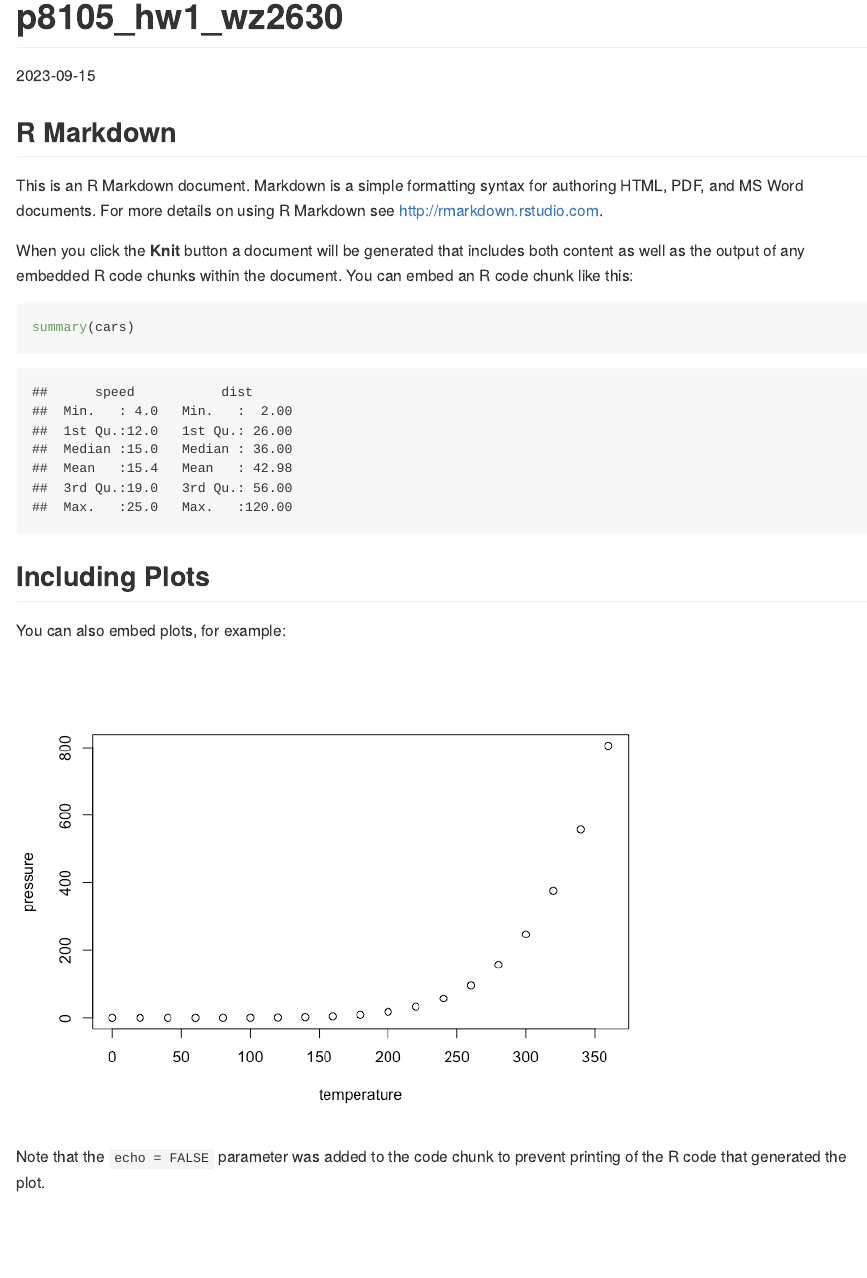
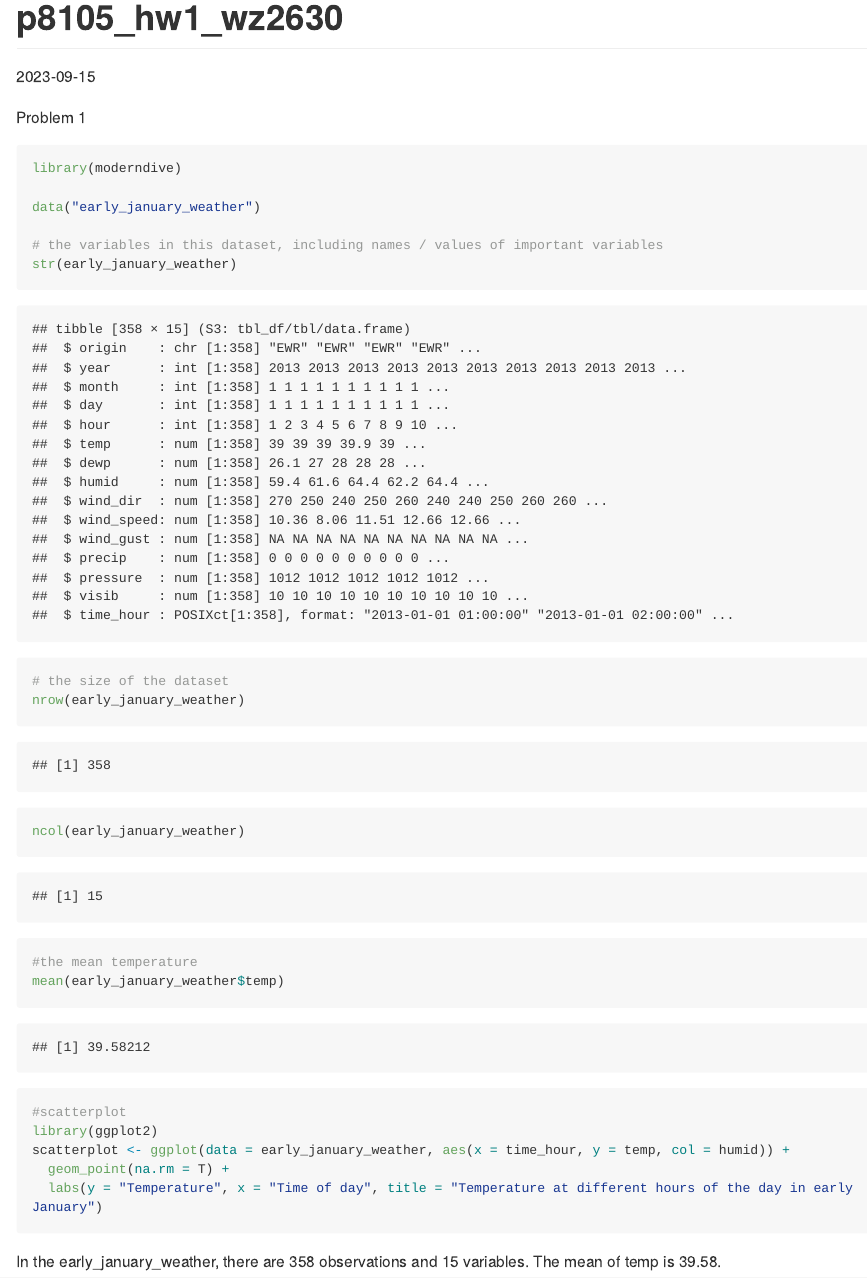
Before and after one commit to wendyzhou7/p8105_hw1_wz2630, an R Markdown document (p8105_hw1_wz2630.Rmd): the page in a window 1100 px wide, from its top. The pictures show the output file p8105_hw1_wz2630.md that the author committed with the source, drawn offline in the style of GitHub; long lines of code are wrapped.

Commit message:
Answered question 1 on hw1. Coding for scatterplot still in progress. Have important elements of code, but still figuring out how to get plot on plots tab.

````diff
--- a/p8105_hw1_wz2630.Rmd
+++ b/p8105_hw1_wz2630.Rmd
@@ -4,26 +4,28 @@ output: github_document
 date: "2023-09-15"
 ---
 
-```{r setup, include=FALSE}
-knitr::opts_chunk$set(echo = TRUE)
+Problem 1
+```{r}
+library(moderndive)
+
+data("early_january_weather")
+
+# the variables in this dataset, including names / values of important variables
+str(early_january_weather)
+
+# the size of the dataset
+nrow(early_january_weather)
+
+ncol(early_january_weather)
+
+#the mean temperature
+mean(early_january_weather$temp)
+
+#scatterplot
+library(ggplot2)
+scatterplot <- ggplot(data = early_january_weather, aes(x = time_hour, y = temp, col = humid)) +
+  geom_point(na.rm = T) +
+  labs(y = "Temperature", x = "Time of day", title = "Temperature at different hours of the day in early January")
+
 ```
-
-## R Markdown
-
-This is an R Markdown document. Markdown is a simple formatting syntax for authoring HTML, PDF, and MS Word documents. For more details on using R Markdown see <http://rmarkdown.rstudio.com>.
-
-When you click the **Knit** button a document will be generated that includes both content as well as the output of any embedded R code chunks within the document. You can embed an R code chunk like this:
-
-```{r cars}
-summary(cars)
-```
-
-## Including Plots
-
-You can also embed plots, for example:
-
-```{r pressure, echo=FALSE}
-plot(pressure)
-```
-
-Note that the `echo = FALSE` parameter was added to the code chunk to prevent printing of the R code that generated the plot.
+In the early_january_weather, there are 358 observations and 15 variables. The mean of temp is 39.58.
````
Also changed, not shown: p8105_hw1_wz2630.md.
